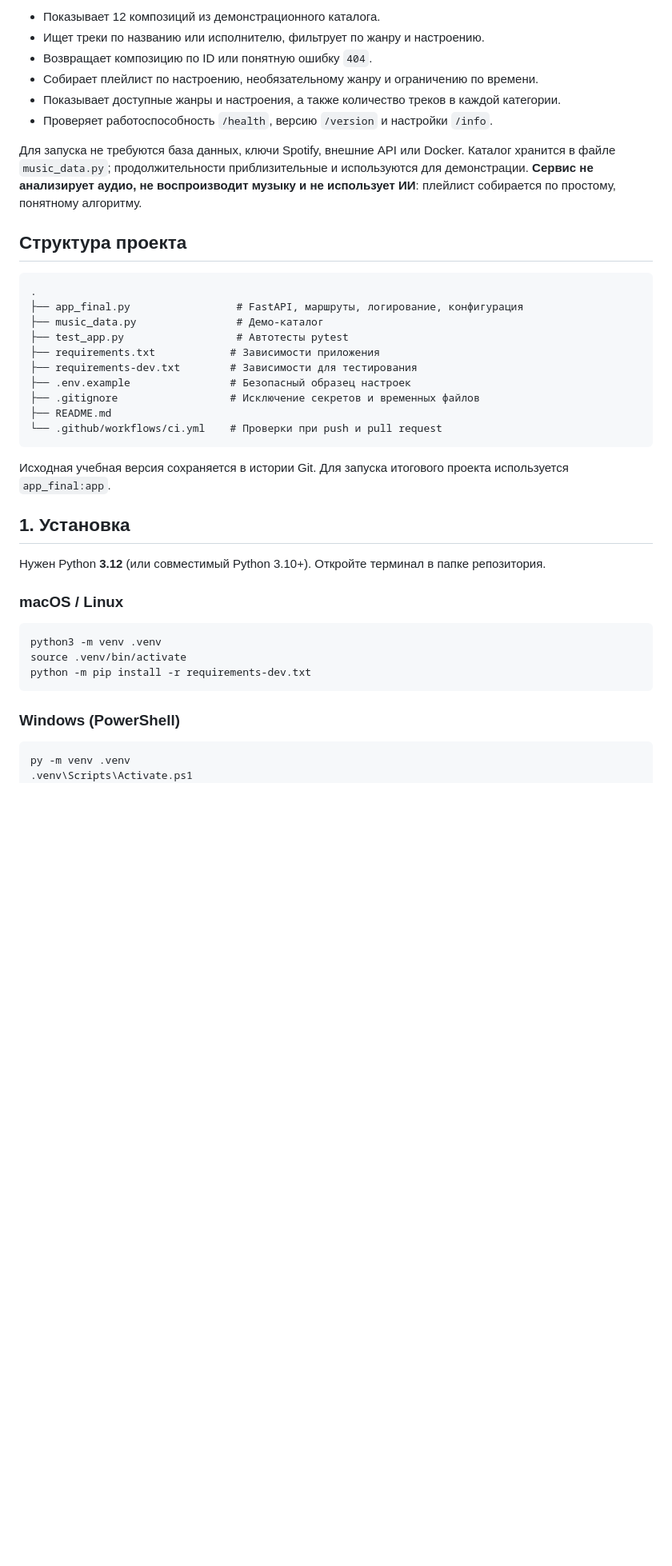
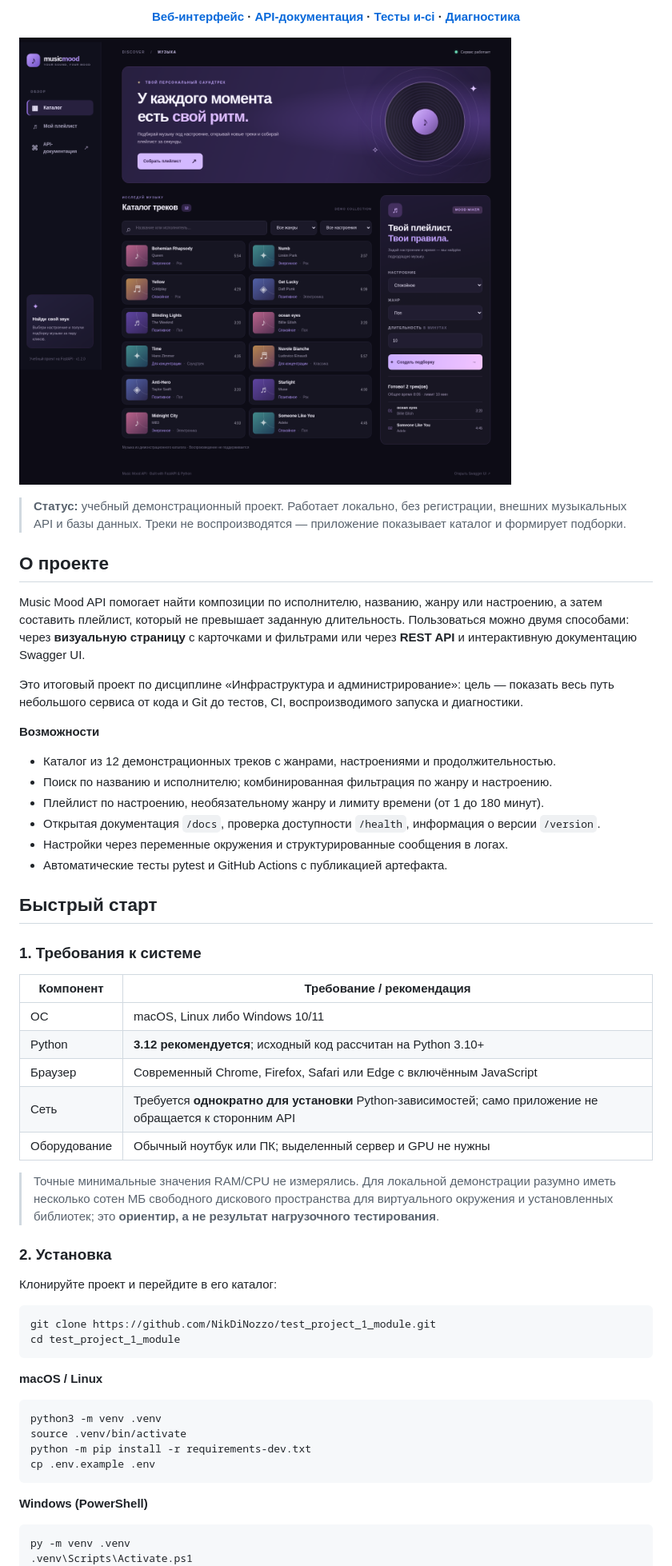
Before and after one commit to NikDiNozzo/music-mood-api, a Markdown page: README.md, the part around the change printed below. Shown: that part at 80% size. GitHub-like rendering; pictures changed too: docs/preview.png (added); blank space fills up the shorter version.

````diff
--- a/README.md
+++ b/README.md
@@ -8,43 +11,60 @@
 
-- Показывает 12 композиций из демонстрационного каталога.
-- Ищет треки по названию или исполнителю, фильтрует по жанру и настроению.
-- Возвращает композицию по ID или понятную ошибку `404`.
-- Собирает плейлист по настроению, необязательному жанру и ограничению по времени.
-- Показывает доступные жанры и настроения, а также количество треков в каждой категории.
-- Проверяет работоспособность `/health`, версию `/version` и настройки `/info`.
+**[Веб-интерфейс](#быстрый-старт) · [API-документация](#api-и-примеры-запросов) · [Тесты и-ci](#тестирование-и-ci) · [Диагностика](#диагностика)**
 
-Для запуска не требуются база данных, ключи Spotify, внешние API или Docker. Каталог хранится в файле `music_data.py`; продолжительности приблизительные и используются для демонстрации. **Сервис не анализирует аудио, не воспроизводит музыку и не использует ИИ**: плейлист собирается по простому, понятному алгоритму.
+</div>
 
-## Структура проекта
+![Главный экран Music Mood](docs/preview.png)
 
-```text
-.
-├── app_final.py                 # FastAPI, маршруты, логирование, конфигурация
-├── music_data.py                # Демо-каталог
-├── test_app.py                  # Автотесты pytest
-├── requirements.txt            # Зависимости приложения
-├── requirements-dev.txt        # Зависимости для тестирования
-├── .env.example                # Безопасный образец настроек
-├── .gitignore                  # Исключение секретов и временных файлов
-├── README.md
-└── .github/workflows/ci.yml    # Проверки при push и pull request
+> **Статус:** учебный демонстрационный проект. Работает локально, без регистрации, внешних музыкальных API и базы данных. Треки не воспроизводятся — приложение показывает каталог и формирует подборки.
+
+## О проекте
+
+Music Mood API помогает найти композиции по исполнителю, названию, жанру или настроению, а затем составить плейлист, который не превышает заданную длительность. Пользоваться можно двумя способами: через **визуальную страницу** с карточками и фильтрами или через **REST API** и интерактивную документацию Swagger UI.
+
+Это итоговый проект по дисциплине «Инфраструктура и администрирование»: цель — показать весь путь небольшого сервиса от кода и Git до тестов, CI, воспроизводимого запуска и диагностики.
+
+**Возможности**
+
+- Каталог из 12 демонстрационных треков с жанрами, настроениями и продолжительностью.
+- Поиск по названию и исполнителю; комбинированная фильтрация по жанру и настроению.
+- Плейлист по настроению, необязательному жанру и лимиту времени (от 1 до 180 минут).
+- Открытая документация `/docs`, проверка доступности `/health`, информация о версии `/version`.
+- Настройки через переменные окружения и структурированные сообщения в логах.
+- Автоматические тесты pytest и GitHub Actions с публикацией артефакта.
+
+## Быстрый старт
+
+### 1. Требования к системе
+
+| Компонент | Требование / рекомендация |
+| --- | --- |
+| ОС | macOS, Linux либо Windows 10/11 |
+| Python | **3.12 рекомендуется**; исходный код рассчитан на Python 3.10+ |
+| Браузер | Современный Chrome, Firefox, Safari или Edge с включённым JavaScript |
+| Сеть | Требуется **однократно для установки** Python-зависимостей; само приложение не обращается к сторонним API |
+| Оборудование | Обычный ноутбук или ПК; выделенный сервер и GPU не нужны |
+
+> Точные минимальные значения RAM/CPU не измерялись. Для локальной демонстрации разумно иметь несколько сотен МБ свободного дискового пространства для виртуального окружения и установленных библиотек; это **ориентир, а не результат нагрузочного тестирования**.
+
+### 2. Установка
+
+Клонируйте проект и перейдите в его каталог:
+
+```bash
+git clone https://github.com/NikDiNozzo/test_project_1_module.git
+cd test_project_1_module
 ```
 
-Исходная учебная версия сохраняется в истории Git. Для запуска итогового проекта используется `app_final:app`.
-
-## 1. Установка
-
-Нужен Python **3.12** (или совместимый Python 3.10+). Откройте терминал в папке репозитория.
-
-### macOS / Linux
+**macOS / Linux**
 
 ```bash
 python3 -m venv .venv
 source .venv/bin/activate
 python -m pip install -r requirements-dev.txt
+cp .env.example .env
 ```
 
-### Windows (PowerShell)
+**Windows (PowerShell)**
 
 ```powershell
 py -m venv .venv
````
Also changed, not shown: other parts of README.md (+118 -100 lines), 1 other file.
